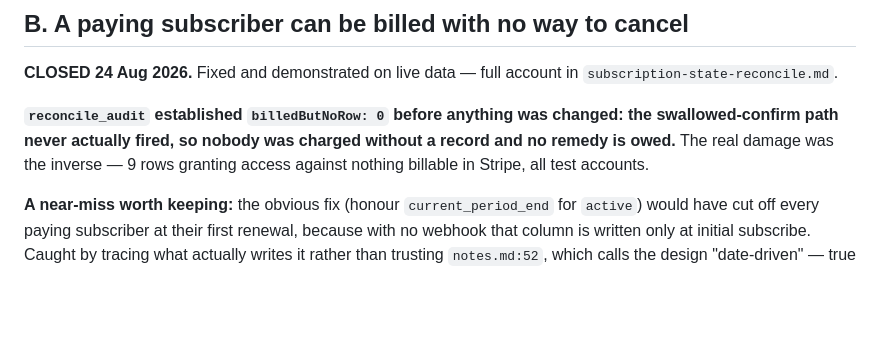
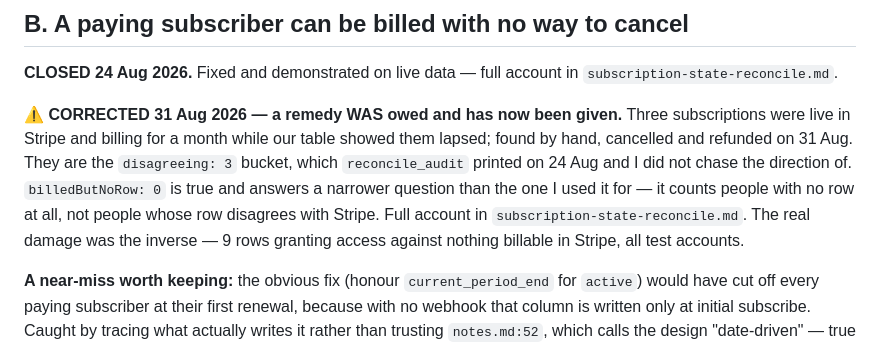
Before and after one commit to mickeebee89/Guinea-pig, a Markdown page: audit-records-vs-reality.md, the part around the change. Rendered like a GitHub page; blank space fills up the shorter version.

```diff
--- a/audit-records-vs-reality.md
+++ b/audit-records-vs-reality.md
@@ -65,9 +65,14 @@ turns "no rows" from ambiguous into diagnostic.
 **CLOSED 24 Aug 2026.** Fixed and demonstrated on live data — full account in
 `subscription-state-reconcile.md`.
 
-**`reconcile_audit` established `billedButNoRow: 0` before anything was changed:
-the swallowed-confirm path never actually fired, so nobody was charged without a
-record and no remedy is owed.** The real damage was the inverse — 9 rows granting
+**⚠️ CORRECTED 31 Aug 2026 — a remedy WAS owed and has now been given.** Three
+subscriptions were live in Stripe and billing for a month while our table showed
+them lapsed; found by hand, cancelled and refunded on 31 Aug. They are the
+`disagreeing: 3` bucket, which `reconcile_audit` printed on 24 Aug and I did not
+chase the direction of. `billedButNoRow: 0` is true and answers a narrower
+question than the one I used it for — it counts people with no row at all, not
+people whose row disagrees with Stripe. Full account in
+`subscription-state-reconcile.md`. The real damage was the inverse — 9 rows granting
 access against nothing billable in Stripe, all test accounts.
 
 **A near-miss worth keeping:** the obvious fix (honour `current_period_end` for
```
Also changed, not shown: subscription-state-reconcile.md (+47 -3 lines).
